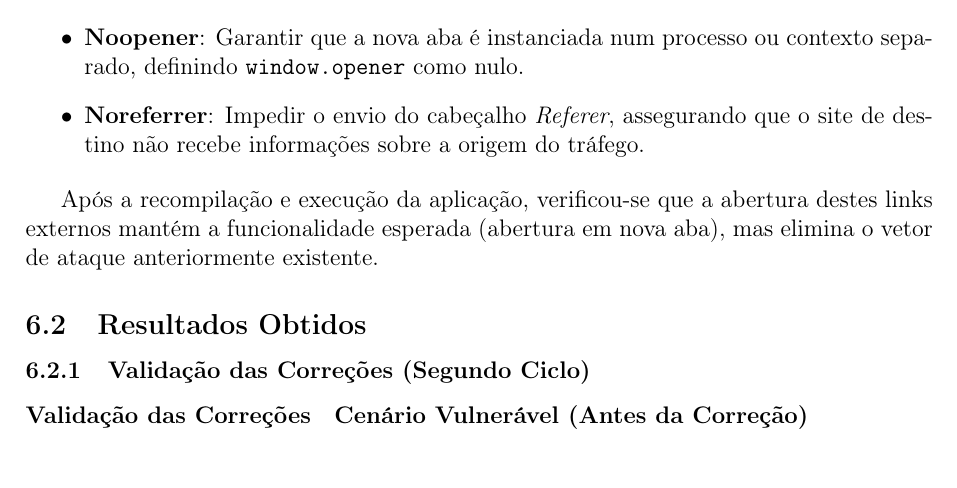
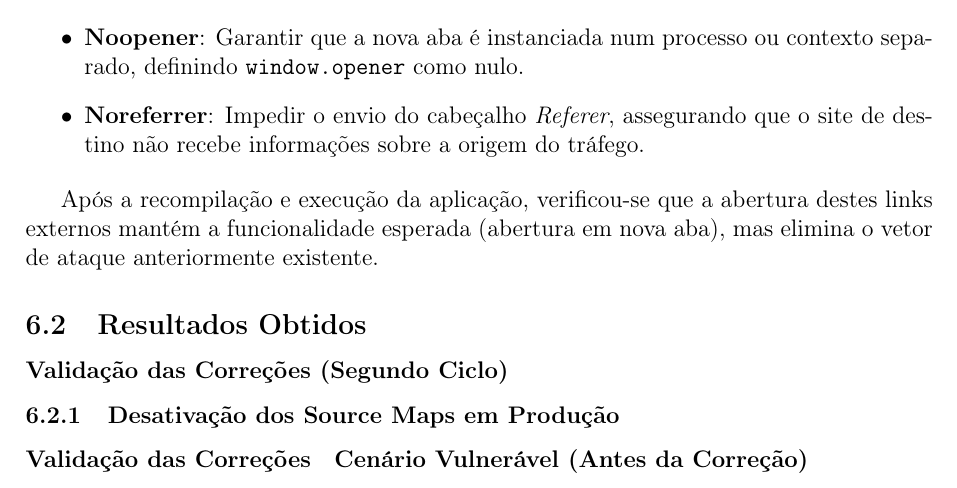
Before and after one commit to acavieira/SRSI, a LaTeX paper (relatorio-latex/relatorio.tex, which reads relatorio-latex/capitulos/07_implementacao_correcoes_vulnerabilidades.tex, relatorio-latex/capitulos/07_parte_pratica_PASTA/source_tabs_disabling_PASTA/evidencia_source_tabs_disabling.tex): part of page 32 of 44, cut so that both start at the same text. Compiled offline with pdfLaTeX.

Commit message:
fixed subsection/subsubsection confusion in 6.2 pg 32

```diff
--- a/relatorio-latex/capitulos/07_implementacao_correcoes_vulnerabilidades.tex
+++ b/relatorio-latex/capitulos/07_implementacao_correcoes_vulnerabilidades.tex
@@ -12,7 +12,7 @@ Nesta secção, descreve-se a arquitetura tecnológica do projeto e detalham-se
 
 \subsection{Resultados Obtidos}
 
-\subsubsection{Validação das Correções (Segundo Ciclo)}
+\subsubsection*{Validação das Correções (Segundo Ciclo)}
 
 \input{capitulos/07_parte_pratica_PASTA/source_tabs_disabling_PASTA/evidencia_source_tabs_disabling}
 \input{capitulos/07_parte_pratica_PASTA/reverse_tabnabbing_PASTA/evidencia_reverse_tabnabbing}
--- a/relatorio-latex/capitulos/07_parte_pratica_PASTA/source_tabs_disabling_PASTA/evidencia_source_tabs_disabling.tex
+++ b/relatorio-latex/capitulos/07_parte_pratica_PASTA/source_tabs_disabling_PASTA/evidencia_source_tabs_disabling.tex
@@ -1,3 +1,5 @@
+\subsubsection{Desativação dos Source Maps em Produção}
+
 \paragraph{Validação das Correções}
 
 \noindent\textbf{Cenário Vulnerável (Antes da Correção)}
```
Also changed, not shown: relatorio-latex/capitulos/07_parte_pratica_PASTA/reverse_tabnabbing_PASTA/evidencia_reverse_tabnabbing.tex (+1 -1 lines).
